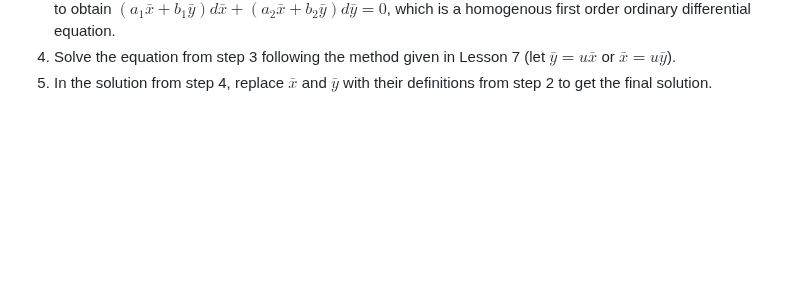
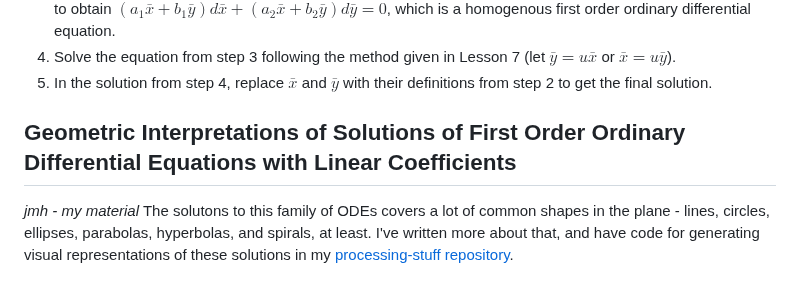
Before and after one commit to jhobbs/mathnotes, a Markdown page: ode/lesson 8 - differential equations with linear coefficients.md, the part around the change. Drawn GitHub-style; blank space fills up the shorter version.

```diff
--- a/ode/lesson 8 - differential equations with linear coefficients.md
+++ b/ode/lesson 8 - differential equations with linear coefficients.md
@@ -53,3 +53,7 @@ We can use this to solve a equation of this type $((a_1x + b_1y + c_1)dx + (a_2x
 3. Convert the equation to homogenous form by omitting the constants $c_1$ and $c_2$ and place bars over $x$ and $y$ to obtain $(a_1\bar{x} + b_1\bar{y})d\bar{x} + (a_2\bar{x} + b_2\bar{y})d\bar{y} = 0$, which is a homogenous first order ordinary differential equation.
 4. Solve the equation from step 3 following the method given in Lesson 7 (let $\bar{y} = u\bar{x}$ or $\bar{x} = u\bar{y}$).
 5. In the solution from step 4, replace $\bar{x}$ and $\bar{y}$ with their definitions from step 2 to get the final solution.
+
+## Geometric Interpretations of Solutions of First Order Ordinary Differential Equations with Linear Coefficients
+*jmh - my material*
+The solutons to this family of ODEs covers a lot of common shapes in the plane - lines, circles, ellipses, parabolas, hyperbolas, and spirals, at least. I've written more about that, and have code for generating visual representations of these solutions in my [processing-stuff repository](https://github.com/jhobbs/processing-stuff/blob/master/notes.md).
```
